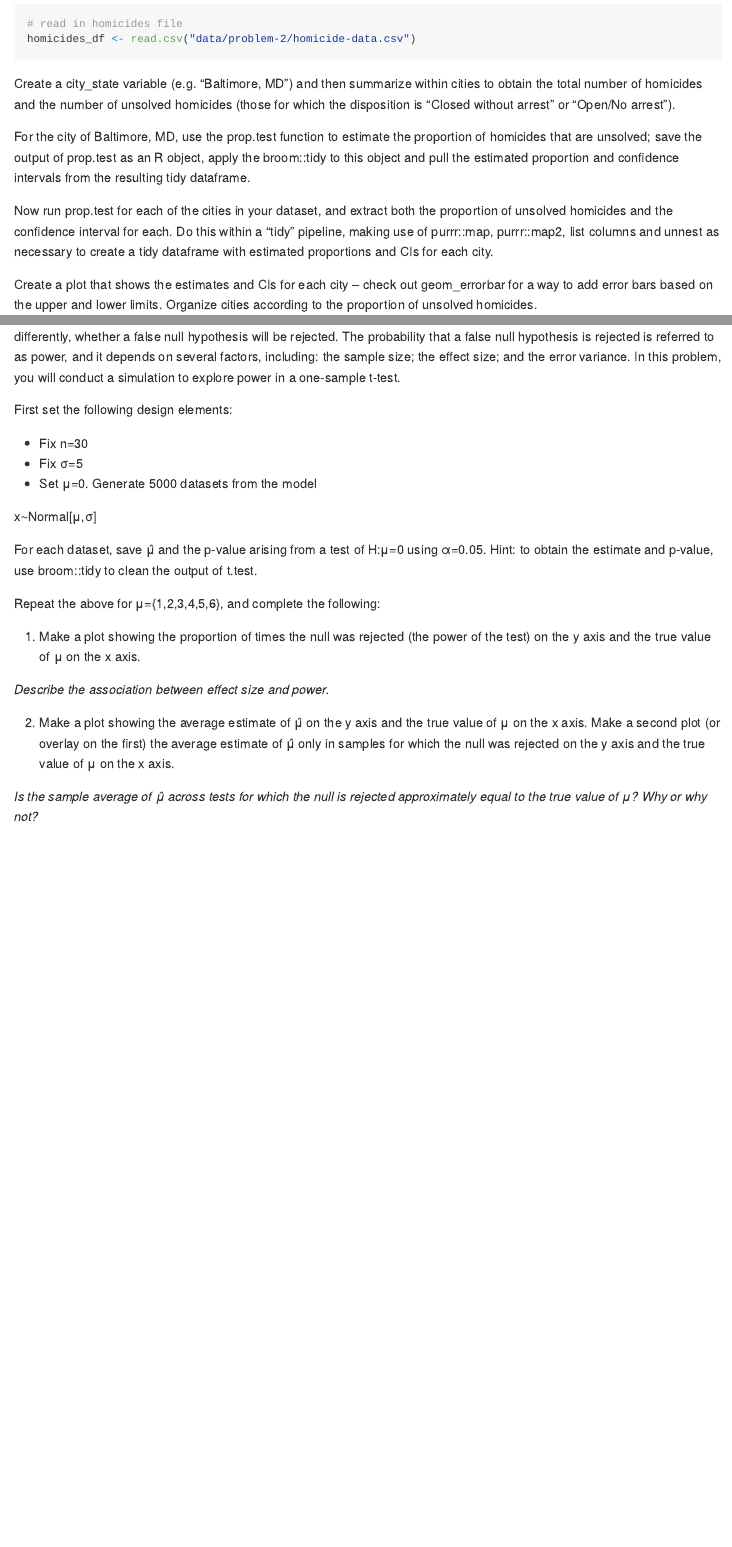
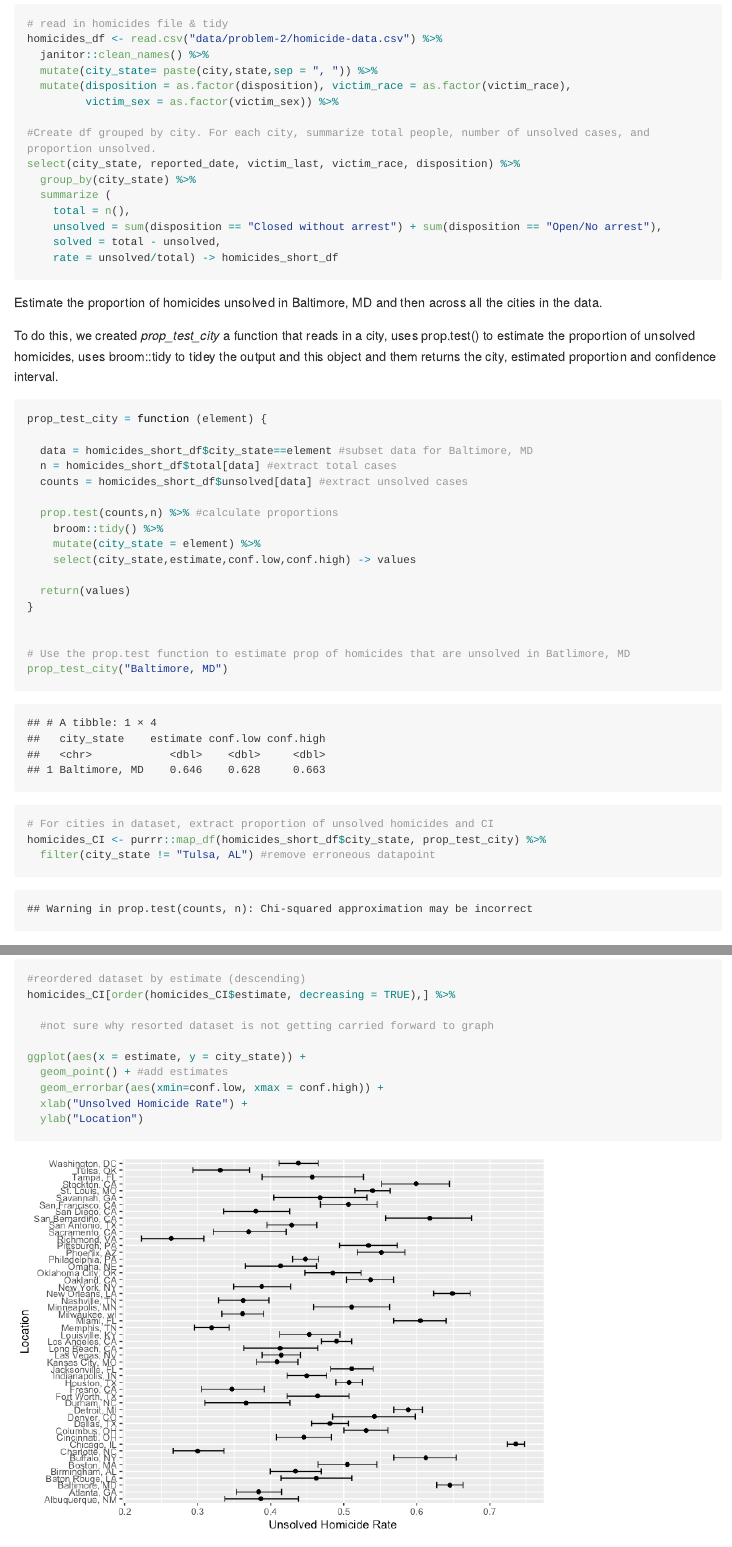
Before and after one commit to pmdesai/p8105_hw5_pmd2137, an R Markdown document (p8105_hw5.Rmd): the page in a window 1100 px wide, from 2820 px down before the commit and from 3040 px down after it, so that both start at the same text, and a second part further down, joined at a grey line. The pictures show the output file p8105_hw5.md that the author committed with the source, drawn offline in the style of GitHub; long lines of code are wrapped.

Commit message:
updated problem 2

````diff
--- a/p8105_hw5.Rmd
+++ b/p8105_hw5.Rmd
@@ -62,24 +71,68 @@ The file consists of information for 52,179 homicide victims from 2010 to 2013.
 
 ```{r}
-# read in homicides file
-homicides_df <- read.csv("data/problem-2/homicide-data.csv")
+# read in homicides file & tidy
+homicides_df <- read.csv("data/problem-2/homicide-data.csv") %>%
+  janitor::clean_names() %>%
+  mutate(city_state= paste(city,state,sep = ", ")) %>%
+  mutate(disposition = as.factor(disposition), victim_race = as.factor(victim_race),
+         victim_sex = as.factor(victim_sex)) %>%
+
+#Create df grouped by city. For each city, summarize total people, number of unsolved cases, and proportion unsolved.
+select(city_state, reported_date, victim_last, victim_race, disposition) %>%
+  group_by(city_state) %>%
+  summarize (
+    total = n(),
+    unsolved = sum(disposition == "Closed without arrest") + sum(disposition == "Open/No arrest"),
+    solved = total - unsolved,
+    rate = unsolved/total) -> homicides_short_df
+
 ```
 
-Create a city_state variable (e.g. “Baltimore, MD”) and then summarize within cities to obtain the total number of homicides and the number of unsolved homicides (those for which the disposition is “Closed without arrest” or “Open/No arrest”).
+Estimate the proportion of homicides unsolved in Baltimore, MD and then across all the cities in the data.
 
-For the city of Baltimore, MD, use the prop.test function to estimate the proportion of homicides that are unsolved; save the output of prop.test as an R object, apply the broom::tidy to this object and pull the estimated proportion and confidence intervals from the resulting tidy dataframe.
+To do this, we created *prop_test_city* a function that reads in a city, uses prop.test() to estimate the proportion of unsolved homicides, uses broom::tidy to tidey the output and this object and them returns the city, estimated proportion and confidence interval.
 
-Now run prop.test for each of the cities in your dataset, and extract both the proportion of unsolved homicides and the confidence interval for each. Do this within a “tidy” pipeline, making use of purrr::map, purrr::map2, list columns and unnest as necessary to create a tidy dataframe with estimated proportions and CIs for each city.
+```{r}
 
+prop_test_city = function (element) {
+
+  data = homicides_short_df$city_state==element #subset data for Baltimore, MD
+  n = homicides_short_df$total[data] #extract total cases
+  counts = homicides_short_df$unsolved[data] #extract unsolved cases
+
+  prop.test(counts,n) %>% #calculate proportions
+    broom::tidy() %>%
+    mutate(city_state = element) %>%
+    select(city_state,estimate,conf.low,conf.high) -> values
+
+  return(values)
+}
+
+
+# Use the prop.test function to estimate prop of homicides that are unsolved in Batlimore, MD
+prop_test_city("Baltimore, MD")
+
+# For cities in dataset, extract proportion of unsolved homicides and CI
+homicides_CI <- purrr::map_df(homicides_short_df$city_state, prop_test_city) %>%
+  filter(city_state != "Tulsa, AL") #remove erroneous datapoint
+
+```
 Create a plot that shows the estimates and CIs for each city – check out geom_errorbar for a way to add error bars based on the upper and lower limits. Organize cities according to the proportion of unsolved homicides.
 
 ```{r}
+#reordered dataset by estimate (descending)
+homicides_CI[order(homicides_CI$estimate, decreasing = TRUE),] %>%
 
-test = function( ){
+  #not sure why resorted dataset is not getting carried forward to graph
 
-  #BODY OF THE FUNCTION
-}
+ggplot(aes(x = estimate, y = city_state)) +
+  geom_point() + #add estimates
+  geom_errorbar(aes(xmin=conf.low, xmax = conf.high)) +
+  xlab("Unsolved Homicide Rate") +
+  ylab("Location")
+
 ```
+
 ### Problem 3
 When designing an experiment or analysis, a common question is whether it is likely that a true effect will be detected – put differently, whether a false null hypothesis will be rejected. The probability that a false null hypothesis is rejected is referred to as power, and it depends on several factors, including: the sample size; the effect size; and the error variance. In this problem, you will conduct a simulation to explore power in a one-sample t-test.
 
````
Also changed, not shown: p8105_hw5.md, p8105_hw5_files/figure-gfm/unnamed-chunk-6-1.png (added), p8105_hw5.Rmd (13 more changed lines).
